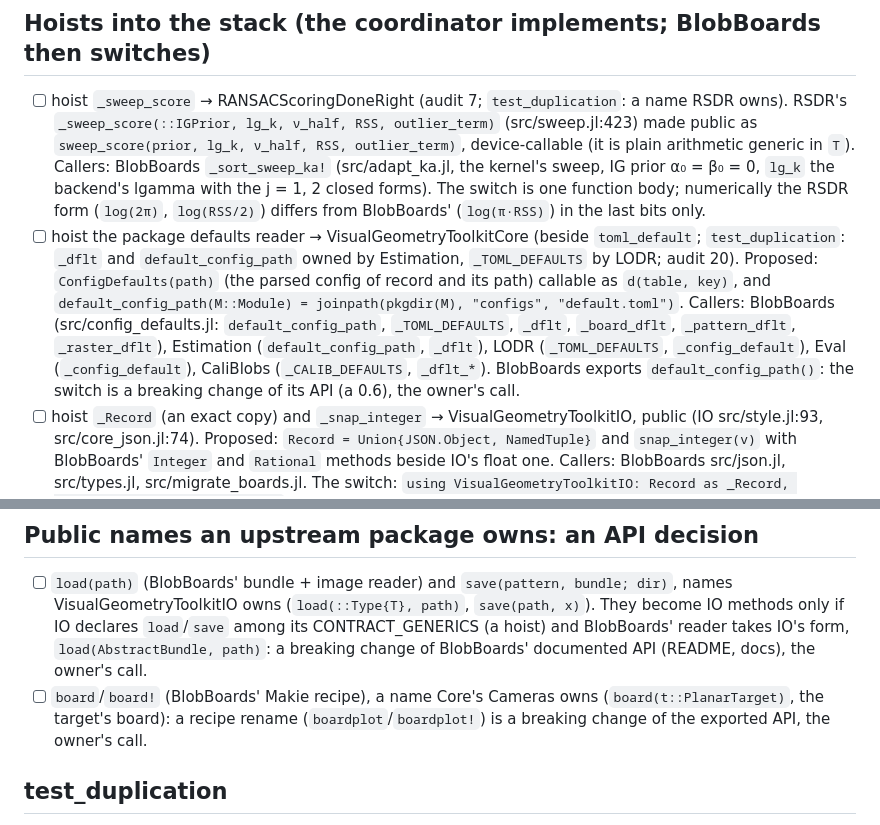
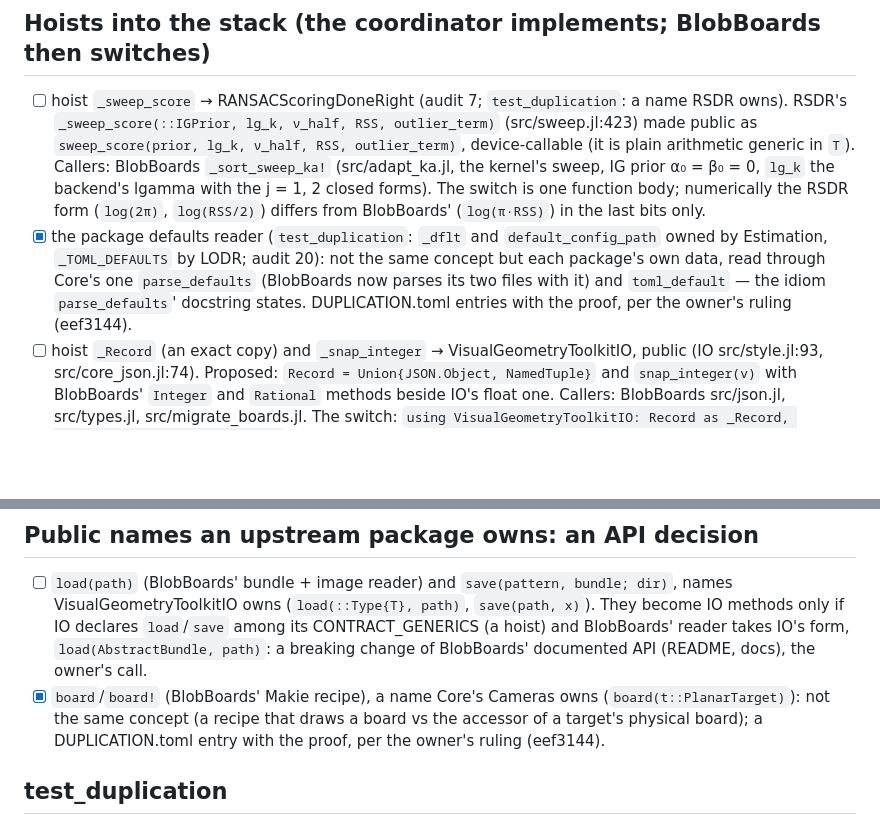
Before and after one commit to VisualGeometryToolkit/BlobBoards.jl, a Markdown page: .release/duplication-checklist.md, 2 parts joined by grey strips. GitHub-like rendering; blank space fills up the shorter version.

Commit message:
Checklist: the defaults reader and the board recipe closed (temporary [sources] to the unregistered 0.9 stack)

```diff
--- a/.release/duplication-checklist.md
+++ b/.release/duplication-checklist.md
@@ -41,14 +41,10 @@ item says what it waits for. The release leg refuses while any `- [ ]` line is l
   Callers: BlobBoards `_sort_sweep_ka!` (src/adapt_ka.jl, the kernel's sweep, IG prior α₀ = β₀ = 0, `lg_k` the
   backend's lgamma with the j = 1, 2 closed forms). The switch is one function body; numerically the RSDR form
   (`log(2π)`, `log(RSS/2)`) differs from BlobBoards' (`log(π·RSS)`) in the last bits only.
-- [ ] hoist the package defaults reader → VisualGeometryToolkitCore (beside `toml_default`; `test_duplication`:
-  `_dflt` and `default_config_path` owned by Estimation, `_TOML_DEFAULTS` by LODR; audit 20). Proposed:
-  `ConfigDefaults(path)` (the parsed config of record and its path) callable as `d(table, key)`, and
-  `default_config_path(M::Module) = joinpath(pkgdir(M), "configs", "default.toml")`. Callers: BlobBoards
-  (src/config_defaults.jl: `default_config_path`, `_TOML_DEFAULTS`, `_dflt`, `_board_dflt`, `_pattern_dflt`,
-  `_raster_dflt`), Estimation (`default_config_path`, `_dflt`), LODR (`_TOML_DEFAULTS`, `_config_default`),
-  Eval (`_config_default`), CaliBlobs (`_CALIB_DEFAULTS`, `_dflt_*`). BlobBoards exports `default_config_path()`:
-  the switch is a breaking change of its API (a 0.6), the owner's call.
+- [x] the package defaults reader (`test_duplication`: `_dflt` and `default_config_path` owned by Estimation,
+  `_TOML_DEFAULTS` by LODR; audit 20): not the same concept but each package's own data, read through Core's one
+  `parse_defaults` (BlobBoards now parses its two files with it) and `toml_default` — the idiom `parse_defaults`'
+  docstring states. DUPLICATION.toml entries with the proof, per the owner's ruling (eef3144).
 - [ ] hoist `_Record` (an exact copy) and `_snap_integer` → VisualGeometryToolkitIO, public (IO src/style.jl:93,
   src/core_json.jl:74). Proposed: `Record = Union{JSON.Object, NamedTuple}` and `snap_integer(v)` with BlobBoards'
   `Integer` and `Rational` methods beside IO's float one. Callers: BlobBoards src/json.jl, src/types.jl,
@@ -73,8 +69,9 @@ item says what it waits for. The release leg refuses while any `- [ ]` line is l
   owns (`load(::Type{T}, path)`, `save(path, x)`). They become IO methods only if IO declares `load`/`save` among its
   CONTRACT_GENERICS (a hoist) and BlobBoards' reader takes IO's form, `load(AbstractBundle, path)`: a breaking change
   of BlobBoards' documented API (README, docs), the owner's call.
-- [ ] `board`/`board!` (BlobBoards' Makie recipe), a name Core's Cameras owns (`board(t::PlanarTarget)`, the target's
-  board): a recipe rename (`boardplot`/`boardplot!`) is a breaking change of the exported API, the owner's call.
+- [x] `board`/`board!` (BlobBoards' Makie recipe), a name Core's Cameras owns (`board(t::PlanarTarget)`): not the
+  same concept (a recipe that draws a board vs the accessor of a target's physical board); a DUPLICATION.toml entry
+  with the proof, per the owner's ruling (eef3144).
 
 ## test_duplication
 
```
